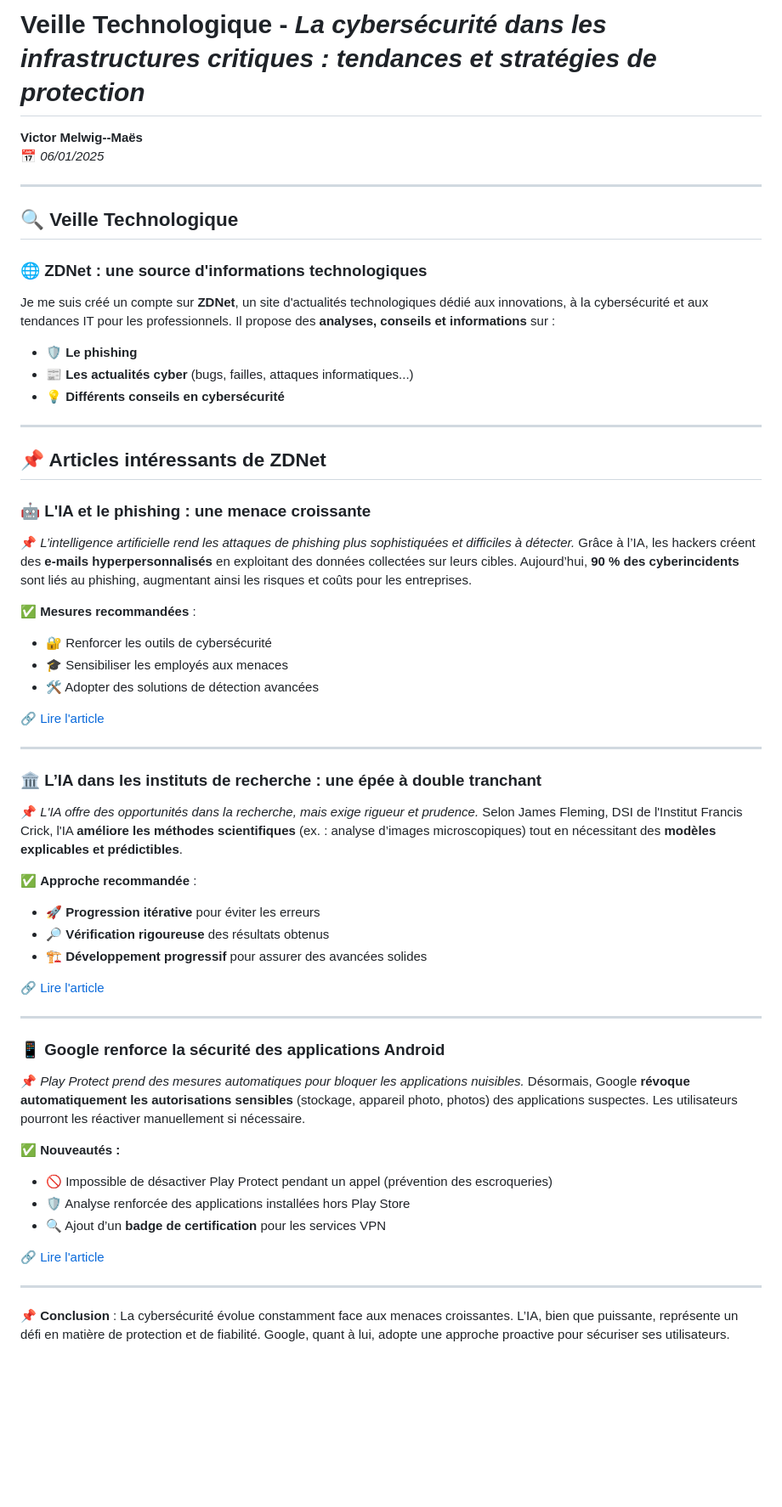
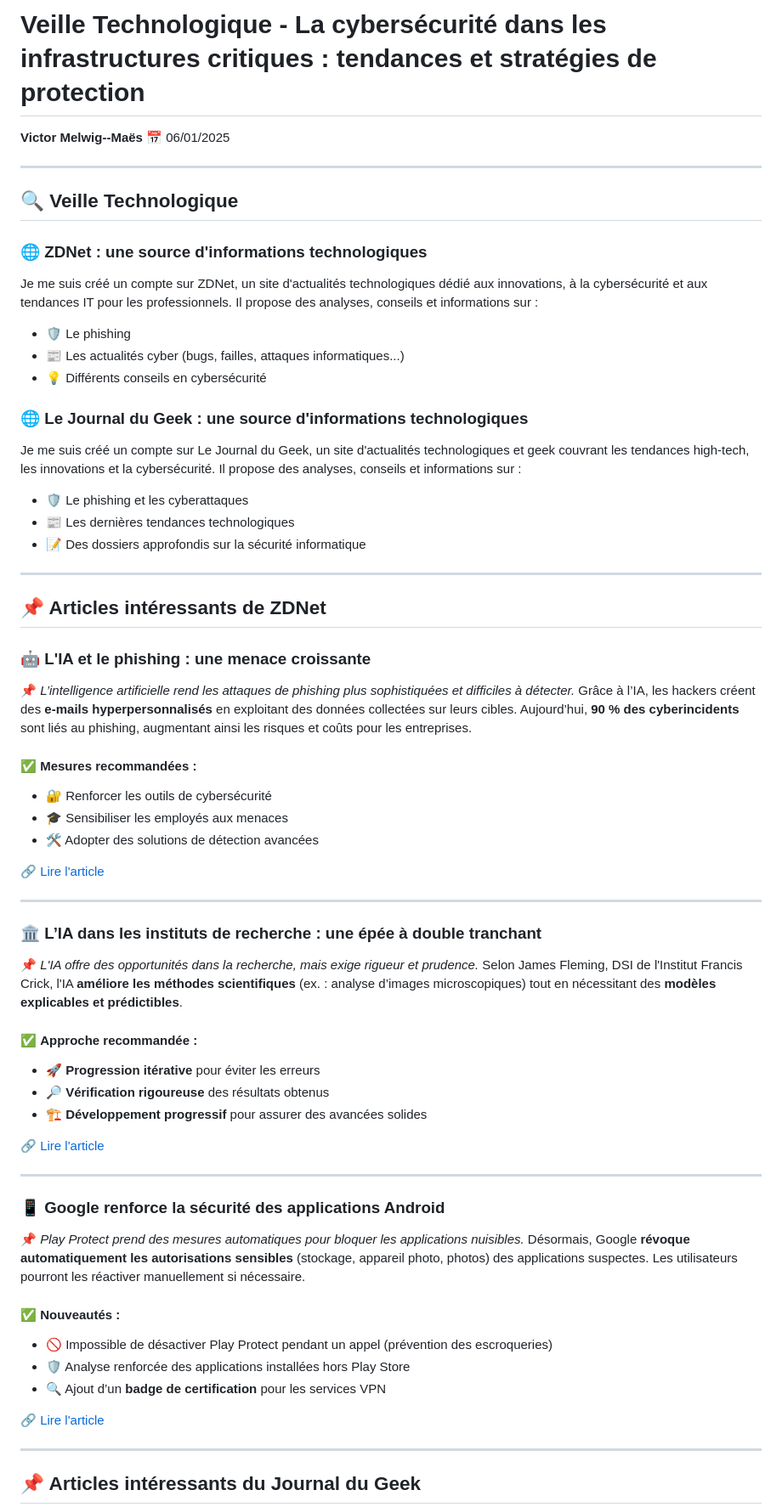
Before and after one commit to VictorMELWIG/MELWIG, a Markdown page: VeilleTechno.md, the part around the change printed below. Shown: that part at 85% size. Drawn GitHub-style; blank space fills up the shorter version.

```diff
--- a/VeilleTechno.md
+++ b/VeilleTechno.md
@@ -1,17 +1,26 @@
-# **Veille Technologique** - *La cybersécurité dans les infrastructures critiques : tendances et stratégies de protection*
+# Veille Technologique - La cybersécurité dans les infrastructures critiques : tendances et stratégies de protection
 
-**Victor Melwig--Maës**
-📅 *06/01/2025*
+**Victor Melwig--Maës** 📅 06/01/2025
 
 ---
 
 ## 🔍 Veille Technologique
 
-### 🌐 **ZDNet : une source d'informations technologiques**
-Je me suis créé un compte sur **ZDNet**, un site d'actualités technologiques dédié aux innovations, à la cybersécurité et aux tendances IT pour les professionnels. Il propose des **analyses, conseils et informations** sur :
-- 🛡️ **Le phishing**
-- 📰 **Les actualités cyber** (bugs, failles, attaques informatiques...)
-- 💡 **Différents conseils en cybersécurité**
+### 🌐 ZDNet : une source d'informations technologiques
+
+Je me suis créé un compte sur ZDNet, un site d'actualités technologiques dédié aux innovations, à la cybersécurité et aux tendances IT pour les professionnels. Il propose des analyses, conseils et informations sur :
+
+- 🛡️ Le phishing
+- 📰 Les actualités cyber (bugs, failles, attaques informatiques...)
+- 💡 Différents conseils en cybersécurité
+
+### 🌐 Le Journal du Geek : une source d'informations technologiques
+
+Je me suis créé un compte sur Le Journal du Geek, un site d'actualités technologiques et geek couvrant les tendances high-tech, les innovations et la cybersécurité. Il propose des analyses, conseils et informations sur :
+
+- 🛡️ Le phishing et les cyberattaques
+- 📰 Les dernières tendances technologiques
+- 📝 Des dossiers approfondis sur la sécurité informatique
 
 ---
 
@@ -20,7 +29,7 @@ Je me suis créé un compte sur **ZDNet**, un site d'actualités technologiques
 ### 🤖 **L'IA et le phishing : une menace croissante**
 📌 *L’intelligence artificielle rend les attaques de phishing plus sophistiquées et difficiles à détecter.* Grâce à l’IA, les hackers créent des **e-mails hyperpersonnalisés** en exploitant des données collectées sur leurs cibles. Aujourd’hui, **90 % des cyberincidents** sont liés au phishing, augmentant ainsi les risques et coûts pour les entreprises.
 
-✅ **Mesures recommandées** :
+#### ✅ **Mesures recommandées** :
 - 🔐 Renforcer les outils de cybersécurité
 - 🎓 Sensibiliser les employés aux menaces
 - 🛠️ Adopter des solutions de détection avancées
@@ -32,7 +41,7 @@ Je me suis créé un compte sur **ZDNet**, un site d'actualités technologiques
 ### 🏛️ **L’IA dans les instituts de recherche : une épée à double tranchant**
 📌 *L'IA offre des opportunités dans la recherche, mais exige rigueur et prudence.* Selon James Fleming, DSI de l'Institut Francis Crick, l'IA **améliore les méthodes scientifiques** (ex. : analyse d’images microscopiques) tout en nécessitant des **modèles explicables et prédictibles**.
 
-✅ **Approche recommandée** :
+#### ✅ **Approche recommandée** :
 - 🚀 **Progression itérative** pour éviter les erreurs
 - 🔎 **Vérification rigoureuse** des résultats obtenus
 - 🏗️ **Développement progressif** pour assurer des avancées solides
@@ -44,7 +53,7 @@ Je me suis créé un compte sur **ZDNet**, un site d'actualités technologiques
 ### 📱 **Google renforce la sécurité des applications Android**
 📌 *Play Protect prend des mesures automatiques pour bloquer les applications nuisibles.* Désormais, Google **révoque automatiquement les autorisations sensibles** (stockage, appareil photo, photos) des applications suspectes. Les utilisateurs pourront les réactiver manuellement si nécessaire.
 
-✅ **Nouveautés :**
+#### ✅ **Nouveautés :**
 - 🚫 Impossible de désactiver Play Protect pendant un appel (prévention des escroqueries)
 - 🛡️ Analyse renforcée des applications installées hors Play Store
 - 🔍 Ajout d’un **badge de certification** pour les services VPN
@@ -53,5 +62,5 @@ Je me suis créé un compte sur **ZDNet**, un site d'actualités technologiques
 
 ---
 
-📌 **Conclusion** : La cybersécurité évolue constamment face aux menaces croissantes. L’IA, bien que puissante, représente un défi en matière de protection et de fiabilité. Google, quant à lui, adopte une approche proactive pour sécuriser ses utilisateurs.
+## 📌 Articles intéressants du Journal du Geek
 
```
Also changed, not shown: other parts of VeilleTechno.md (+21 -1 lines).
